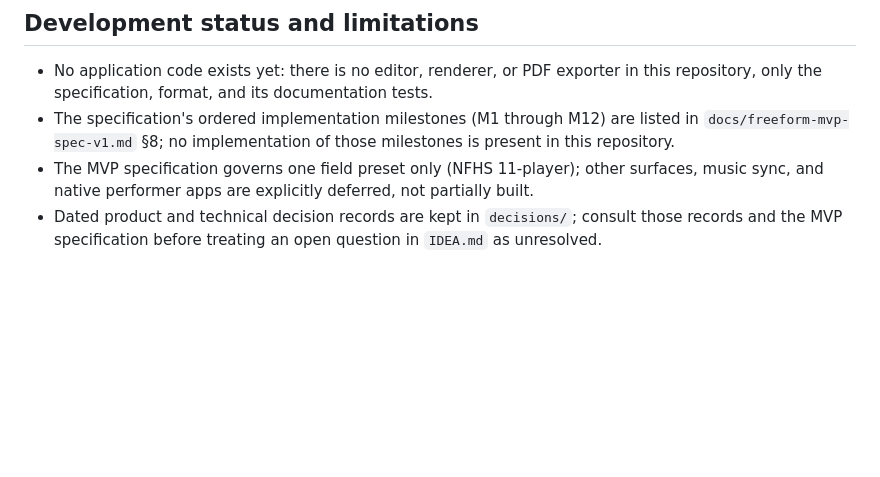
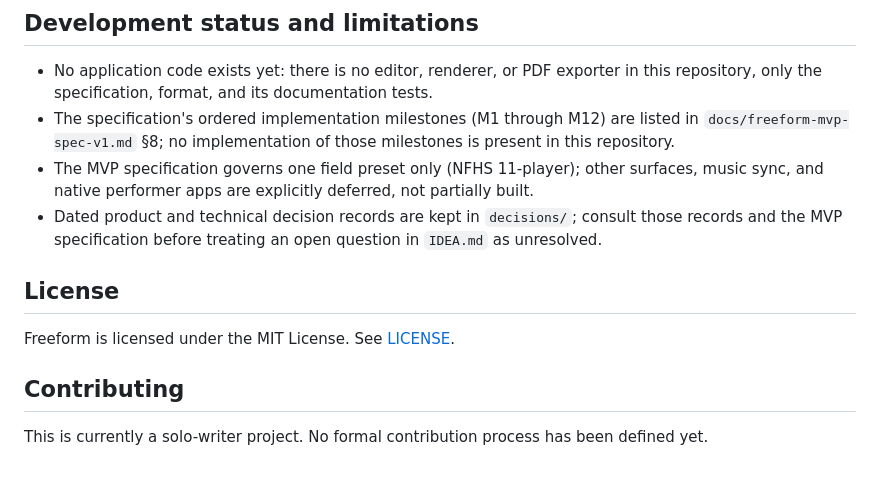
Before and after one commit to Tillerdawg/Freeform, a Markdown page: README.md, the part around the change. GitHub-like rendering; blank space fills up the shorter version.

Commit message:
Add License and Contributing sections to README

```diff
--- a/README.md
+++ b/README.md
@@ -90,3 +90,11 @@ Both scripts print `PASS:` lines for successful test groups. Most failures raise
 - The specification's ordered implementation milestones (M1 through M12) are listed in `docs/freeform-mvp-spec-v1.md` §8; no implementation of those milestones is present in this repository.
 - The MVP specification governs one field preset only (NFHS 11-player); other surfaces, music sync, and native performer apps are explicitly deferred, not partially built.
 - Dated product and technical decision records are kept in `decisions/`; consult those records and the MVP specification before treating an open question in `IDEA.md` as unresolved.
+
+## License
+
+Freeform is licensed under the MIT License. See [LICENSE](LICENSE).
+
+## Contributing
+
+This is currently a solo-writer project. No formal contribution process has been defined yet.
```
